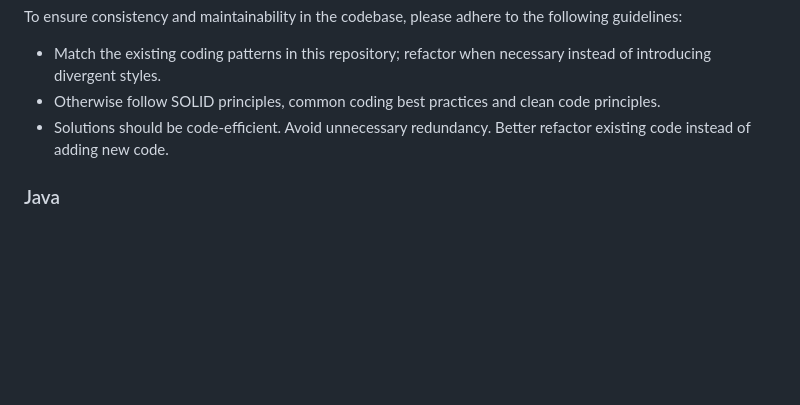
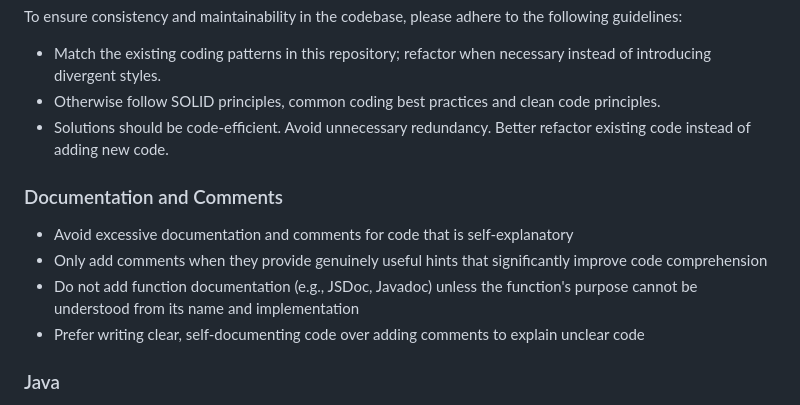
Before and after one commit to lennartmoeller/Finance, a Markdown page: CLAUDE.md, the part around the change. Rendered like a GitHub page; blank space fills up the shorter version.

Commit message:
feat: add documentation guidelines to improve code clarity and maintainability

```diff
--- a/CLAUDE.md
+++ b/CLAUDE.md
@@ -93,6 +93,13 @@ To ensure consistency and maintainability in the codebase, please adhere to the
 - Otherwise follow SOLID principles, common coding best practices and clean code principles.
 - Solutions should be code-efficient. Avoid unnecessary redundancy. Better refactor existing code instead of adding new code.
 
+### Documentation and Comments
+
+- Avoid excessive documentation and comments for code that is self-explanatory
+- Only add comments when they provide genuinely useful hints that significantly improve code comprehension
+- Do not add function documentation (e.g., JSDoc, Javadoc) unless the function's purpose cannot be understood from its name and implementation
+- Prefer writing clear, self-documenting code over adding comments to explain unclear code
+
 ### Java
 
 - Use @Nullable annotations to indicate nullable fields. Avoid @NonNull annotations.
```
Also changed, not shown: AGENTS.md (deleted, +0 -166 lines).
